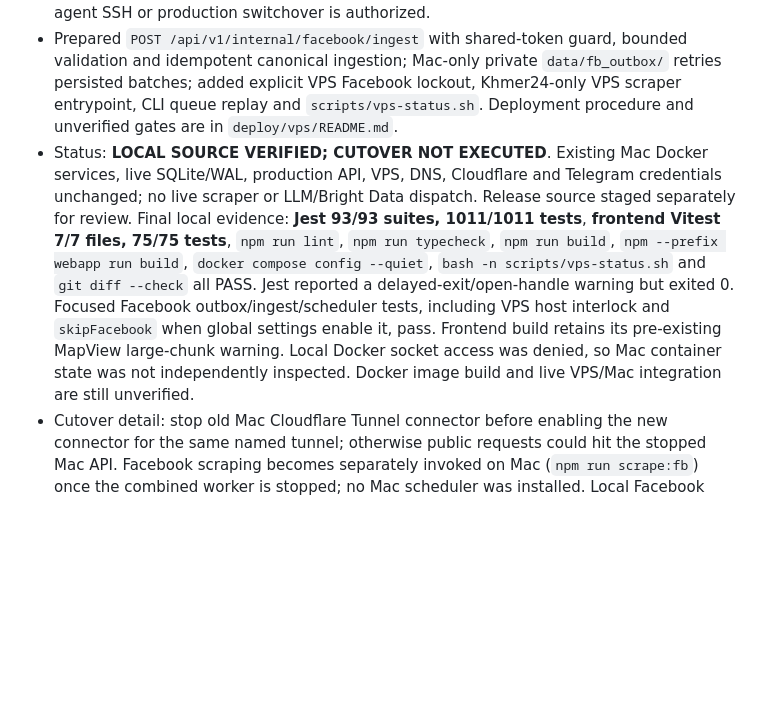
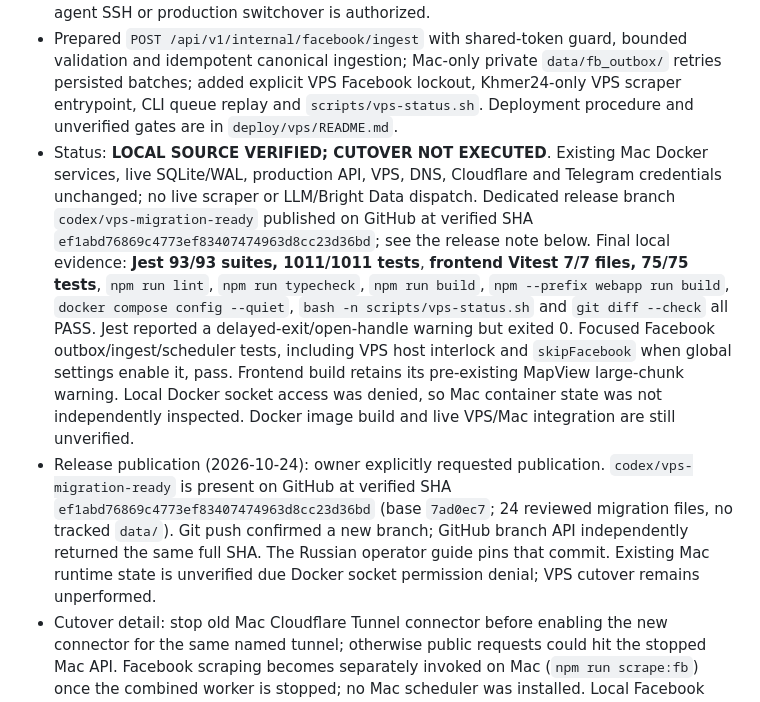
Before and after one commit to elijahsol13/homeasy, a Markdown page: agent_docs/latest_session_work.md, the part around the change. GitHub-like rendering; blank space fills up the shorter version.

Commit message:
Pin published VPS migration release in operator guide

```diff
--- a/agent_docs/latest_session_work.md
+++ b/agent_docs/latest_session_work.md
@@ -5,7 +5,8 @@
 - Owner chose existing Singapore VPS (~2 vCPU, 4 GiB RAM, 40 GiB NVMe) as future home for API, bot, Khmer24, SQLite, independent backup and Cloudflare Tunnel. Facebook/Camoufox stays exclusively on Mac/residential IP with unchanged pinned fingerprint. Bright Data remains manual/on-demand. Old Compose/Node heap memory caps removed in favor of basic monitoring.
 - Owner will execute the VPS cutover by hand using `deploy/vps/OPERATOR_GUIDE_RU.md` and `deploy/vps/env.vps.template`; the procedure retains old Mac containers/SQLite as a rollback point and requires saving VPS changes before any rollback after new writes. No agent SSH or production switchover is authorized.
 - Prepared `POST /api/v1/internal/facebook/ingest` with shared-token guard, bounded validation and idempotent canonical ingestion; Mac-only private `data/fb_outbox/` retries persisted batches; added explicit VPS Facebook lockout, Khmer24-only VPS scraper entrypoint, CLI queue replay and `scripts/vps-status.sh`. Deployment procedure and unverified gates are in `deploy/vps/README.md`.
-- Status: **LOCAL SOURCE VERIFIED; CUTOVER NOT EXECUTED**. Existing Mac Docker services, live SQLite/WAL, production API, VPS, DNS, Cloudflare and Telegram credentials unchanged; no live scraper or LLM/Bright Data dispatch. Release source staged separately for review. Final local evidence: **Jest 93/93 suites, 1011/1011 tests**, **frontend Vitest 7/7 files, 75/75 tests**, `npm run lint`, `npm run typecheck`, `npm run build`, `npm --prefix webapp run build`, `docker compose config --quiet`, `bash -n scripts/vps-status.sh` and `git diff --check` all PASS. Jest reported a delayed-exit/open-handle warning but exited 0. Focused Facebook outbox/ingest/scheduler tests, including VPS host interlock and `skipFacebook` when global settings enable it, pass. Frontend build retains its pre-existing MapView large-chunk warning. Local Docker socket access was denied, so Mac container state was not independently inspected. Docker image build and live VPS/Mac integration are still unverified.
+- Status: **LOCAL SOURCE VERIFIED; CUTOVER NOT EXECUTED**. Existing Mac Docker services, live SQLite/WAL, production API, VPS, DNS, Cloudflare and Telegram credentials unchanged; no live scraper or LLM/Bright Data dispatch. Dedicated release branch `codex/vps-migration-ready` published on GitHub at verified SHA `ef1abd76869c4773ef83407474963d8cc23d36bd`; see the release note below. Final local evidence: **Jest 93/93 suites, 1011/1011 tests**, **frontend Vitest 7/7 files, 75/75 tests**, `npm run lint`, `npm run typecheck`, `npm run build`, `npm --prefix webapp run build`, `docker compose config --quiet`, `bash -n scripts/vps-status.sh` and `git diff --check` all PASS. Jest reported a delayed-exit/open-handle warning but exited 0. Focused Facebook outbox/ingest/scheduler tests, including VPS host interlock and `skipFacebook` when global settings enable it, pass. Frontend build retains its pre-existing MapView large-chunk warning. Local Docker socket access was denied, so Mac container state was not independently inspected. Docker image build and live VPS/Mac integration are still unverified.
+- Release publication (2026-10-24): owner explicitly requested publication. `codex/vps-migration-ready` is present on GitHub at verified SHA `ef1abd76869c4773ef83407474963d8cc23d36bd` (base `7ad0ec7`; 24 reviewed migration files, no tracked `data/`). Git push confirmed a new branch; GitHub branch API independently returned the same full SHA. The Russian operator guide pins that commit. Existing Mac runtime state is unverified due Docker socket permission denial; VPS cutover remains unperformed.
 - Cutover detail: stop old Mac Cloudflare Tunnel connector before enabling the new connector for the same named tunnel; otherwise public requests could hit the stopped Mac API. Facebook scraping becomes separately invoked on Mac (`npm run scrape:fb`) once the combined worker is stopped; no Mac scheduler was installed. Local Facebook freshness/reparse writes are disabled in remote mode. An actual VPS Khmer24 smoke and Mac→VPS HTTPS batch replay remain separate execution gates. Preserve all unrelated dirty/untracked files while reviewing source for an eventual commit.
 
 
```
Also changed, not shown: agent_docs/project_progress.md (+1 -1 lines), deploy/vps/OPERATOR_GUIDE_RU.md (+3 -3 lines).
